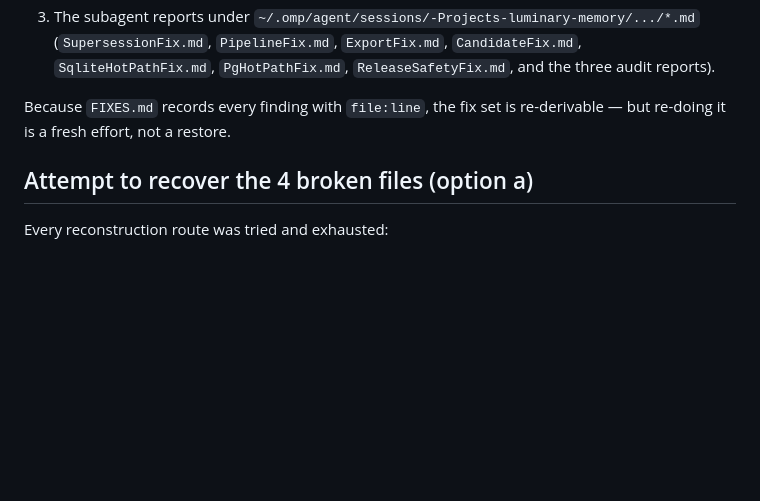
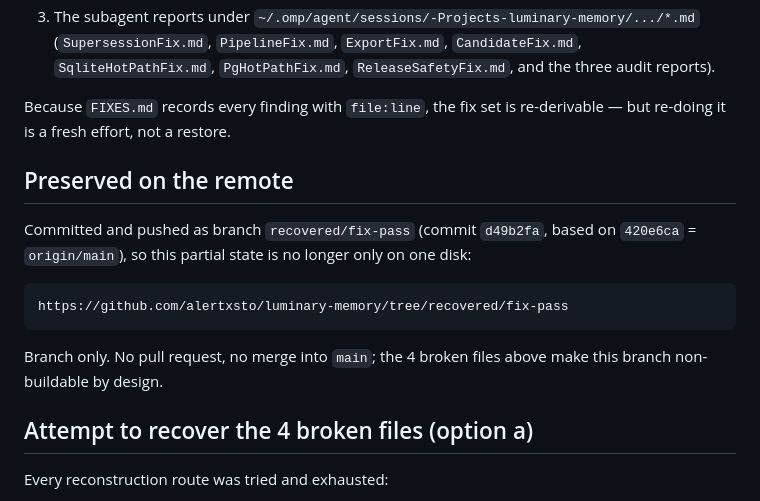
Before and after one commit to alertxsto/luminary-memory, a Markdown page: RECOVERY-STATUS.md, the part around the change. Rendered like a GitHub page; blank space fills up the shorter version.

Commit message:
docs: note the recovery branch is preserved on the remote

```diff
--- a/RECOVERY-STATUS.md
+++ b/RECOVERY-STATUS.md
@@ -56,6 +56,16 @@ reconstruct cleanly, and no complete post-edit snapshot exists to fall back on.
 Because `FIXES.md` records every finding with `file:line`, the fix set is
 re-derivable — but re-doing it is a fresh effort, not a restore.
 
+## Preserved on the remote
+
+Committed and pushed as branch `recovered/fix-pass` (commit `d49b2fa`, based on
+`420e6ca` = `origin/main`), so this partial state is no longer only on one disk:
+
+    https://github.com/alertxsto/luminary-memory/tree/recovered/fix-pass
+
+Branch only. No pull request, no merge into `main`; the 4 broken files above
+make this branch non-buildable by design.
+
 ## Attempt to recover the 4 broken files (option a)
 
 Every reconstruction route was tried and exhausted:
```
